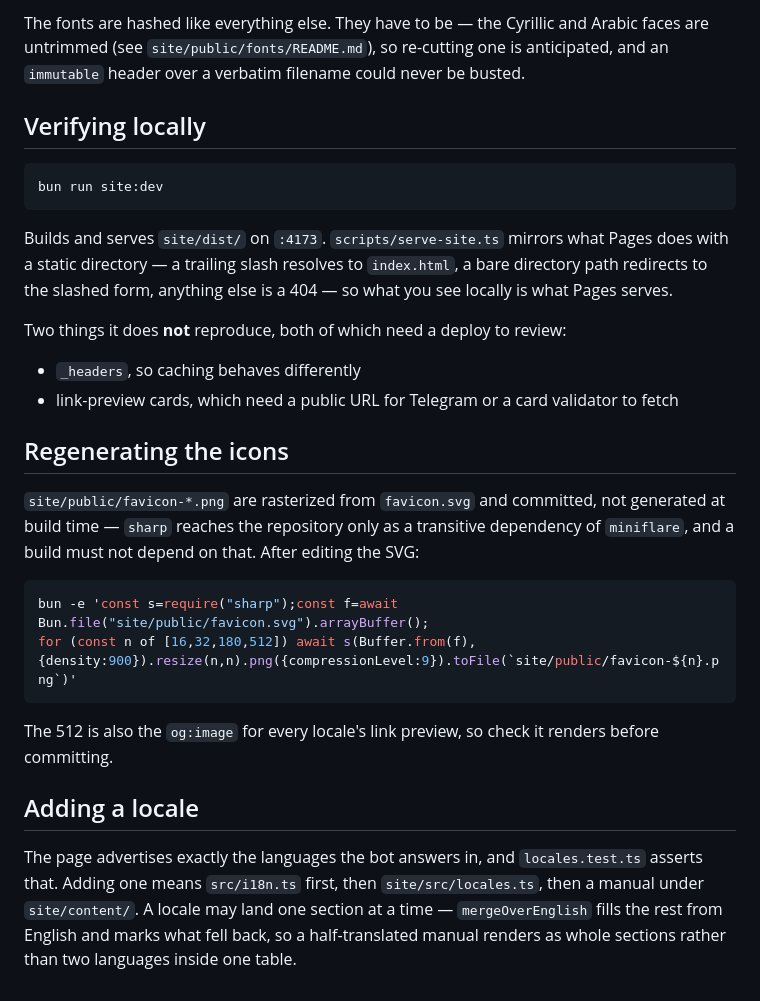
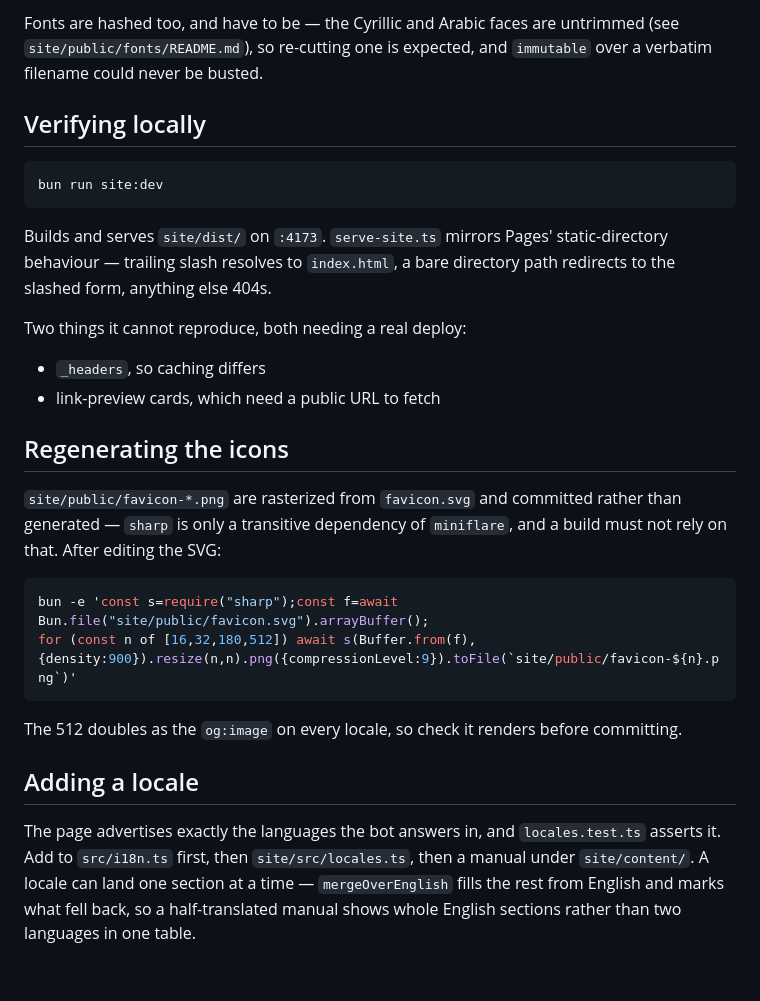
Before and after one commit to edloidas/rollrobot, a Markdown page: SITE.md, the part around one of its changes. Rendered like a GitHub page.

````diff
--- a/SITE.md
+++ b/SITE.md
@@ -55,7 +77,7 @@ cannot read a manifest, so their names have to stay stable.
 
-The fonts are hashed like everything else. They have to be — the Cyrillic and Arabic faces
-are untrimmed (see `site/public/fonts/README.md`), so re-cutting one is anticipated, and an
-`immutable` header over a verbatim filename could never be busted.
+Fonts are hashed too, and have to be — the Cyrillic and Arabic faces are untrimmed (see
+`site/public/fonts/README.md`), so re-cutting one is expected, and `immutable` over a
+verbatim filename could never be busted.
 
 ## Verifying locally
 
@@ -63,34 +85,32 @@ are untrimmed (see `site/public/fonts/README.md`), so re-cutting one is anticipa
 bun run site:dev
 ```
 
-Builds and serves `site/dist/` on `:4173`. `scripts/serve-site.ts` mirrors what Pages does
-with a static directory — a trailing slash resolves to `index.html`, a bare directory path
-redirects to the slashed form, anything else is a 404 — so what you see locally is what
-Pages serves.
+Builds and serves `site/dist/` on `:4173`. `serve-site.ts` mirrors Pages' static-directory
+behaviour — trailing slash resolves to `index.html`, a bare directory path redirects to the
+slashed form, anything else 404s.
 
-Two things it does **not** reproduce, both of which need a deploy to review:
+Two things it cannot reproduce, both needing a real deploy:
 
-- `_headers`, so caching behaves differently
-- link-preview cards, which need a public URL for Telegram or a card validator to fetch
+- `_headers`, so caching differs
+- link-preview cards, which need a public URL to fetch
 
 ## Regenerating the icons
 
-`site/public/favicon-*.png` are rasterized from `favicon.svg` and committed, not generated
-at build time — `sharp` reaches the repository only as a transitive dependency of
-`miniflare`, and a build must not depend on that. After editing the SVG:
+`site/public/favicon-*.png` are rasterized from `favicon.svg` and committed rather than
+generated — `sharp` is only a transitive dependency of `miniflare`, and a build must not
+rely on that. After editing the SVG:
 
 ```sh
 bun -e 'const s=require("sharp");const f=await Bun.file("site/public/favicon.svg").arrayBuffer();
 for (const n of [16,32,180,512]) await s(Buffer.from(f),{density:900}).resize(n,n).png({compressionLevel:9}).toFile(`site/public/favicon-${n}.png`)'
 ```
 
-The 512 is also the `og:image` for every locale's link preview, so check it renders before
-committing.
+The 512 doubles as the `og:image` on every locale, so check it renders before committing.
 
 ## Adding a locale
 
 The page advertises exactly the languages the bot answers in, and `locales.test.ts` asserts
-that. Adding one means `src/i18n.ts` first, then `site/src/locales.ts`, then a manual under
-`site/content/`. A locale may land one section at a time — `mergeOverEnglish` fills the rest
-from English and marks what fell back, so a half-translated manual renders as whole
-sections rather than two languages inside one table.
+it. Add to `src/i18n.ts` first, then `site/src/locales.ts`, then a manual under
+`site/content/`. A locale can land one section at a time — `mergeOverEnglish` fills the rest
+from English and marks what fell back, so a half-translated manual shows whole English
+sections rather than two languages in one table.
````
Also changed, not shown: other parts of SITE.md (+48 -26 lines).
